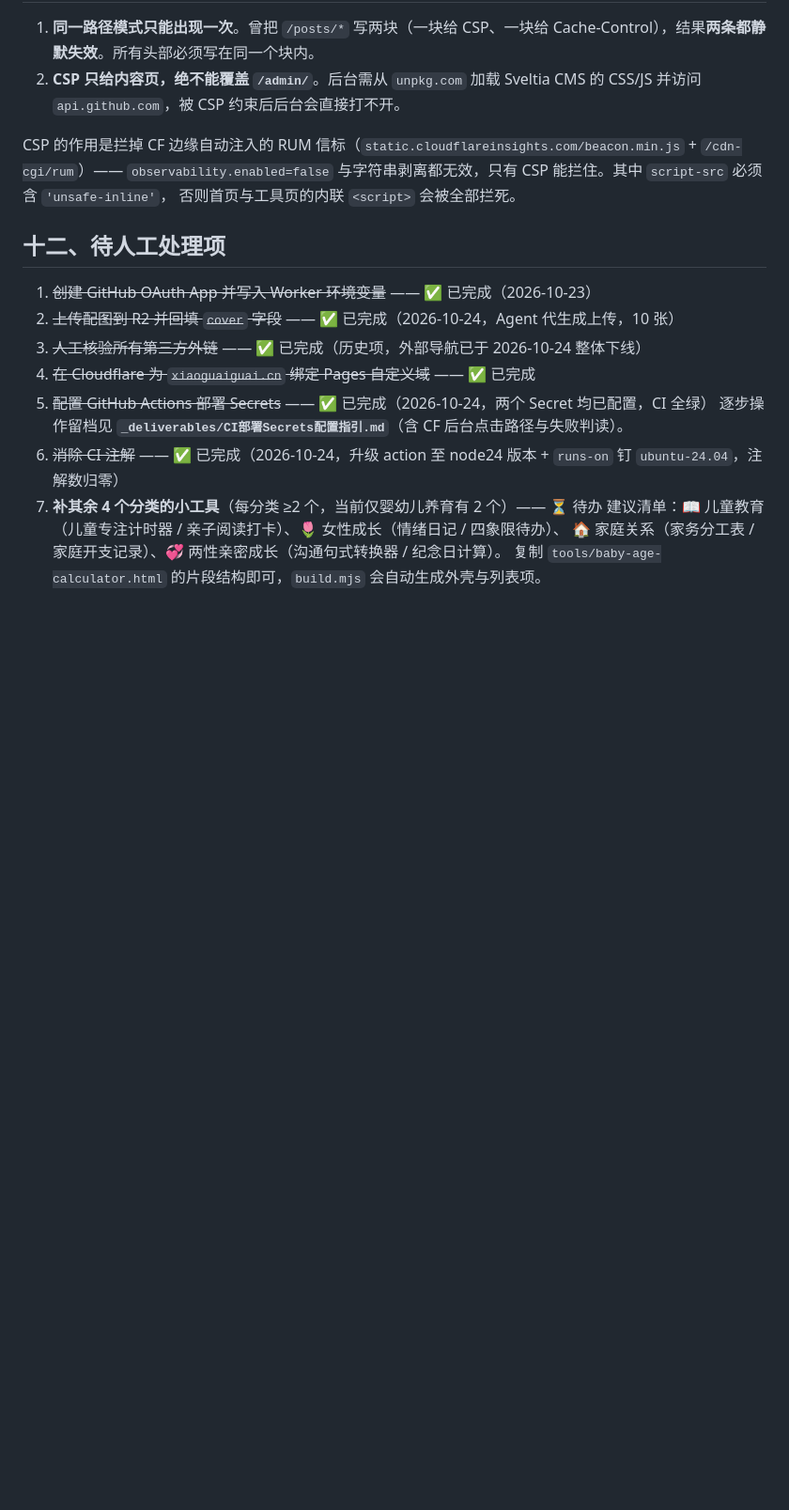
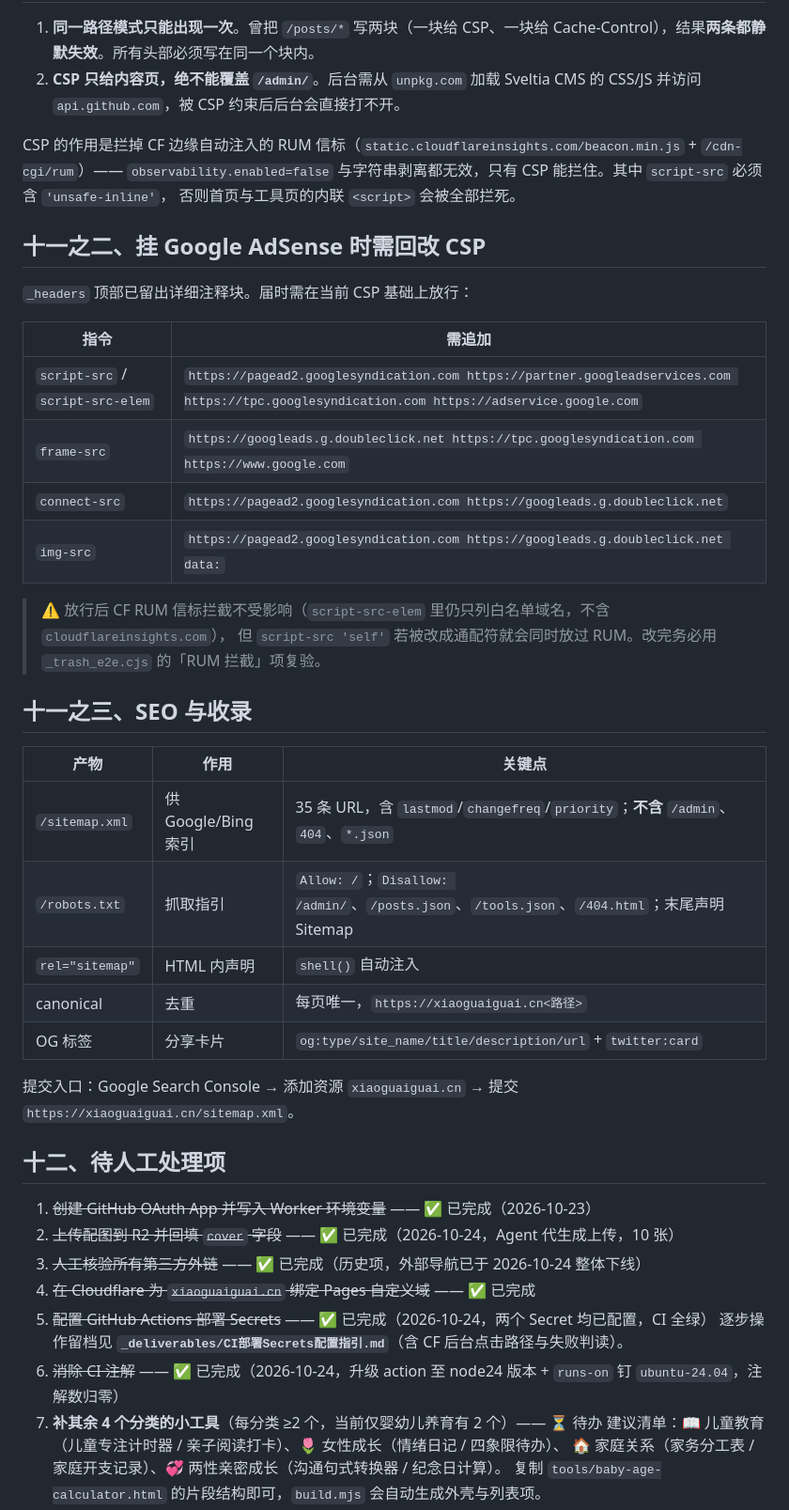
Before and after one commit to FBX-Dev/xiaoguaiguai-nav, a Markdown page: README.md, the part around one of its changes. Shown at 94% size. GitHub-like rendering; blank space fills up the shorter version.

```diff
--- a/README.md
+++ b/README.md
@@ -242,6 +285,32 @@ CSP 的作用是拦掉 CF 边缘自动注入的 RUM 信标（`static.cloudflarei
 `observability.enabled=false` 与字符串剥离都无效，只有 CSP 能拦住。其中 `script-src` 必须含 `'unsafe-inline'`，
 否则首页与工具页的内联 `<script>` 会被全部拦死。
 
+## 十一之二、挂 Google AdSense 时需回改 CSP
+
+`_headers` 顶部已留出详细注释块。届时需在当前 CSP 基础上放行：
+
+| 指令 | 需追加 |
+|---|---|
+| `script-src` / `script-src-elem` | `https://pagead2.googlesyndication.com https://partner.googleadservices.com https://tpc.googlesyndication.com https://adservice.google.com` |
+| `frame-src` | `https://googleads.g.doubleclick.net https://tpc.googlesyndication.com https://www.google.com` |
+| `connect-src` | `https://pagead2.googlesyndication.com https://googleads.g.doubleclick.net` |
+| `img-src` | `https://pagead2.googlesyndication.com https://googleads.g.doubleclick.net data:` |
+
+> ⚠️ 放行后 CF RUM 信标拦截不受影响（`script-src-elem` 里仍只列白名单域名，不含 `cloudflareinsights.com`），
+> 但 `script-src 'self'` 若被改成通配符就会同时放过 RUM。改完务必用 `_trash_e2e.cjs` 的「RUM 拦截」项复验。
+
+## 十一之三、SEO 与收录
+
+| 产物 | 作用 | 关键点 |
+|---|---|---|
+| `/sitemap.xml` | 供 Google/Bing 索引 | 35 条 URL，含 `lastmod`/`changefreq`/`priority`；**不含** `/admin`、`404`、`*.json` |
+| `/robots.txt` | 抓取指引 | `Allow: /`；`Disallow: /admin/`、`/posts.json`、`/tools.json`、`/404.html`；末尾声明 Sitemap |
+| `rel="sitemap"` | HTML 内声明 | `shell()` 自动注入 |
+| canonical | 去重 | 每页唯一，`https://xiaoguaiguai.cn<路径>` |
+| OG 标签 | 分享卡片 | `og:type/site_name/title/description/url` + `twitter:card` |
+
+提交入口：Google Search Console → 添加资源 `xiaoguaiguai.cn` → 提交 `https://xiaoguaiguai.cn/sitemap.xml`。
+
 ## 十二、待人工处理项
 
 1. ~~创建 GitHub OAuth App 并写入 Worker 环境变量~~ —— ✅ 已完成（2026-10-23）
```
Also changed, not shown: other parts of README.md (+72 -8 lines).
